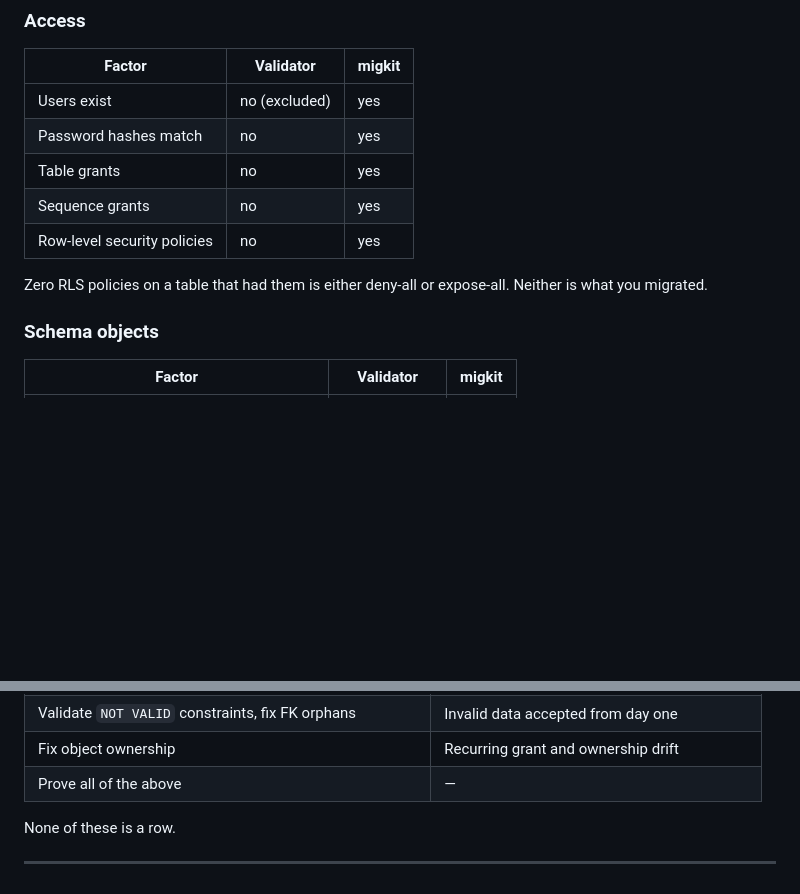
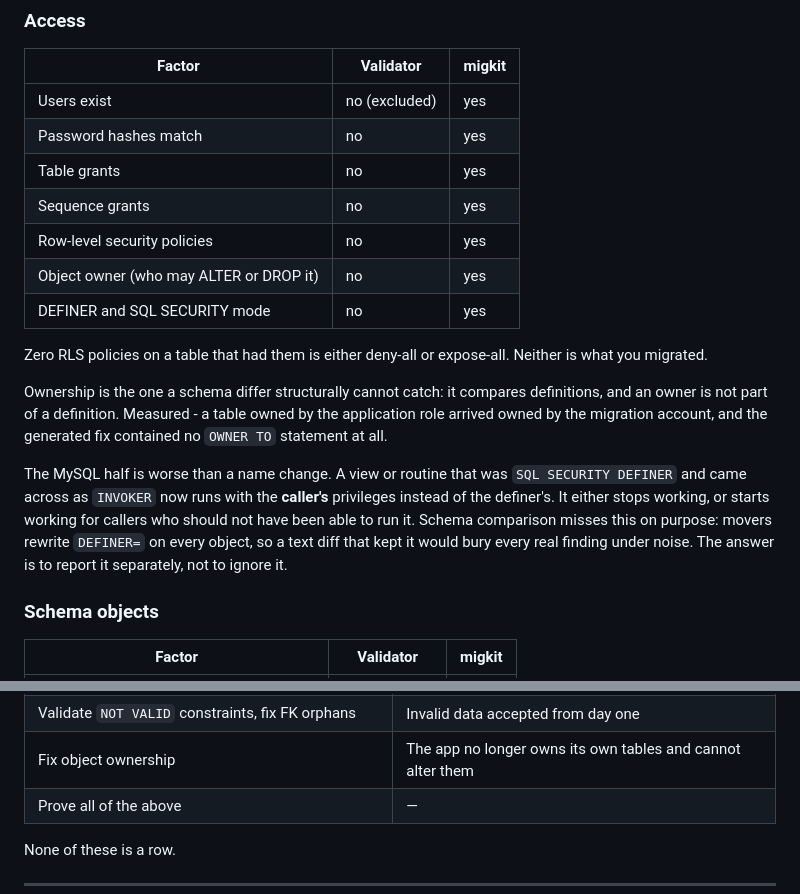
Before and after one commit to arkashira/migkit, a Markdown page: docs/case-study-what-a-consistent-report-does-not-cover.md, 2 parts joined by grey strips. GitHub-like rendering; blank space fills up the shorter version.

Commit message:
docs: ownership and definer drift are checked now, not a gap

```diff
--- a/docs/case-study-what-a-consistent-report-does-not-cover.md
+++ b/docs/case-study-what-a-consistent-report-does-not-cover.md
@@ -198,9 +198,24 @@ The data is equal. The system is not.
 | Table grants | no | yes |
 | Sequence grants | no | yes |
 | Row-level security policies | no | yes |
+| Object owner (who may ALTER or DROP it) | no | yes |
+| DEFINER and SQL SECURITY mode | no | yes |
 
 Zero RLS policies on a table that had them is either deny-all or expose-all.
 Neither is what you migrated.
+
+Ownership is the one a schema differ structurally cannot catch: it compares
+definitions, and an owner is not part of a definition. Measured - a table
+owned by the application role arrived owned by the migration account, and the
+generated fix contained no `OWNER TO` statement at all.
+
+The MySQL half is worse than a name change. A view or routine that was
+`SQL SECURITY DEFINER` and came across as `INVOKER` now runs with the
+**caller's** privileges instead of the definer's. It either stops working, or
+starts working for callers who should not have been able to run it. Schema
+comparison misses this on purpose: movers rewrite `DEFINER=` on every object,
+so a text diff that kept it would bury every real finding under noise. The
+answer is to report it separately, not to ignore it.
 
 ### Schema objects
 
@@ -294,7 +309,7 @@ database does not work.
 | Move large objects | Blobs missing |
 | Disable TTL indexes and events on the target during sync | **The target deletes its own data while syncing** |
 | Validate `NOT VALID` constraints, fix FK orphans | Invalid data accepted from day one |
-| Fix object ownership | Recurring grant and ownership drift |
+| Fix object ownership | The app no longer owns its own tables and cannot alter them |
 | Prove all of the above | — |
 
 None of these is a row.
```
